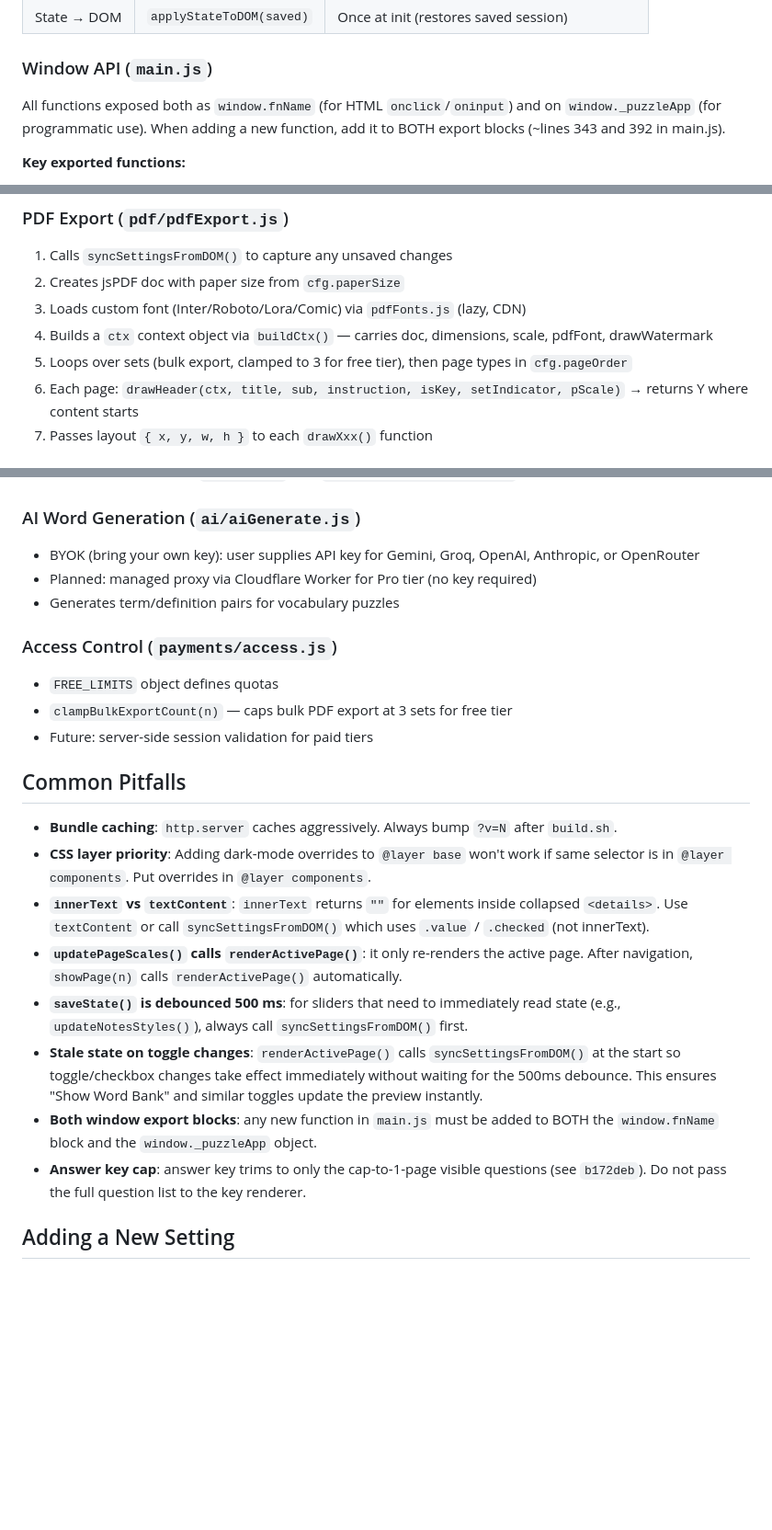
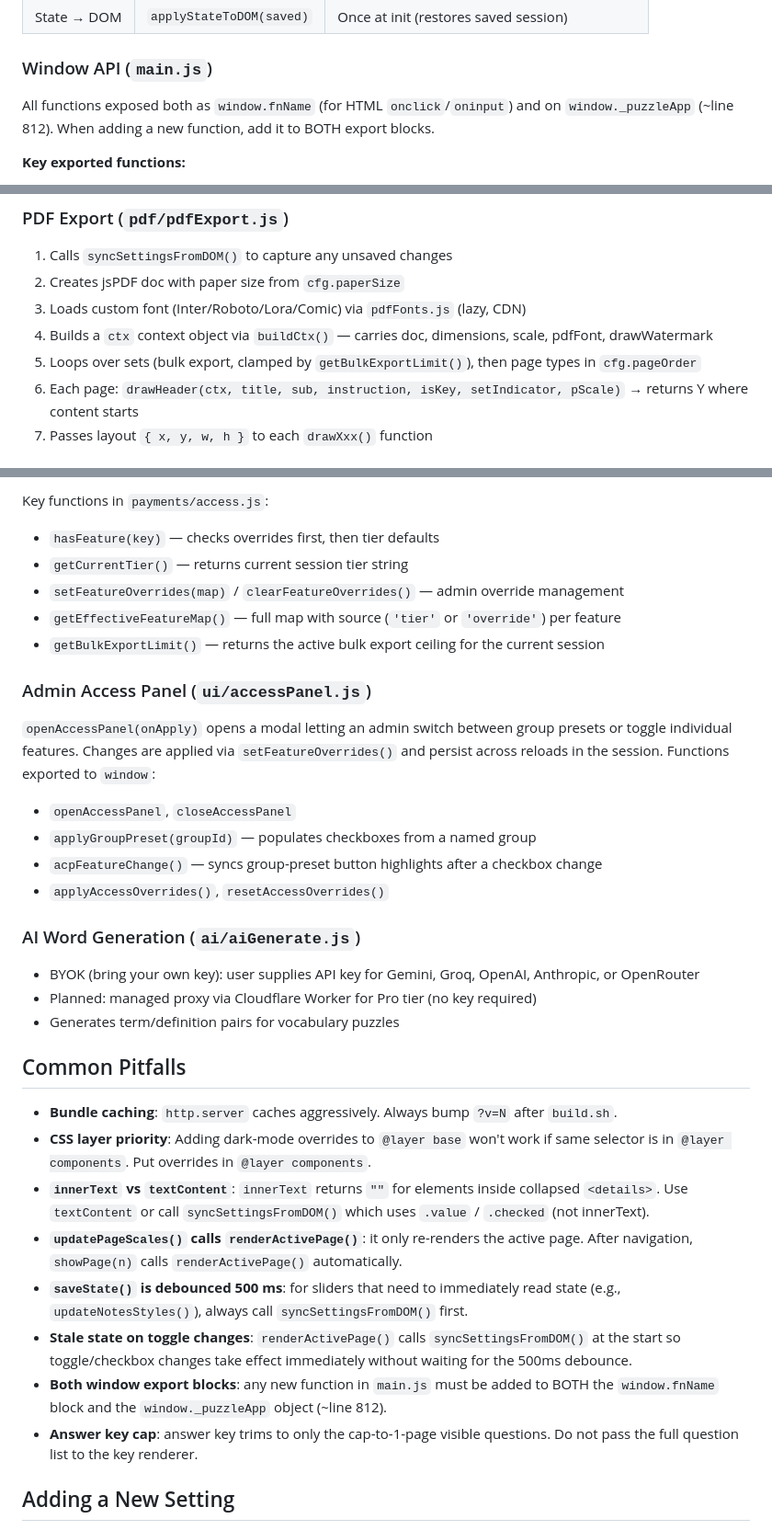
Before and after one commit to 4BZDOG/maths-suite, a Markdown page: CLAUDE.md, 3 parts joined by grey strips. Shown at 92% size. Rendered like a GitHub page; blank space fills up the shorter version.

```diff
--- a/CLAUDE.md
+++ b/CLAUDE.md
@@ -100,7 +107,7 @@ maths-suite/
 | State → DOM | `applyStateToDOM(saved)` | Once at init (restores saved session) |
 
 ### Window API (`main.js`)
-All functions exposed both as `window.fnName` (for HTML `onclick`/`oninput`) and on `window._puzzleApp` (for programmatic use). When adding a new function, add it to BOTH export blocks (~lines 343 and 392 in main.js).
+All functions exposed both as `window.fnName` (for HTML `onclick`/`oninput`) and on `window._puzzleApp` (~line 812). When adding a new function, add it to BOTH export blocks.
 
 **Key exported functions:**
 - `generateAll()` — Main generation trigger
@@ -137,7 +144,7 @@ CSS custom properties used throughout:
 2. Creates jsPDF doc with paper size from `cfg.paperSize`
 3. Loads custom font (Inter/Roboto/Lora/Comic) via `pdfFonts.js` (lazy, CDN)
 4. Builds a `ctx` context object via `buildCtx()` — carries doc, dimensions, scale, pdfFont, drawWatermark
-5. Loops over sets (bulk export, clamped to 3 for free tier), then page types in `cfg.pageOrder`
+5. Loops over sets (bulk export, clamped by `getBulkExportLimit()`), then page types in `cfg.pageOrder`
 6. Each page: `drawHeader(ctx, title, sub, instruction, isKey, setIndicator, pScale)` → returns Y where content starts
 7. Passes layout `{ x, y, w, h }` to each `drawXxx()` function
 
@@ -179,12 +211,21 @@ The crossword renderer auto-scales clues to fit one page via `_autoScaleCluesToF
+Key functions in `payments/access.js`:
+- `hasFeature(key)` — checks overrides first, then tier defaults
+- `getCurrentTier()` — returns current session tier string
+- `setFeatureOverrides(map)` / `clearFeatureOverrides()` — admin override management
+- `getEffectiveFeatureMap()` — full map with source (`'tier'` or `'override'`) per feature
+- `getBulkExportLimit()` — returns the active bulk export ceiling for the current session
+
+### Admin Access Panel (`ui/accessPanel.js`)
+`openAccessPanel(onApply)` opens a modal letting an admin switch between group presets or toggle individual features. Changes are applied via `setFeatureOverrides()` and persist across reloads in the session. Functions exported to `window`:
+- `openAccessPanel`, `closeAccessPanel`
+- `applyGroupPreset(groupId)` — populates checkboxes from a named group
+- `acpFeatureChange()` — syncs group-preset button highlights after a checkbox change
+- `applyAccessOverrides()`, `resetAccessOverrides()`
+
 ### AI Word Generation (`ai/aiGenerate.js`)
 - BYOK (bring your own key): user supplies API key for Gemini, Groq, OpenAI, Anthropic, or OpenRouter
 - Planned: managed proxy via Cloudflare Worker for Pro tier (no key required)
 - Generates term/definition pairs for vocabulary puzzles
-
-### Access Control (`payments/access.js`)
-- `FREE_LIMITS` object defines quotas
-- `clampBulkExportCount(n)` — caps bulk PDF export at 3 sets for free tier
-- Future: server-side session validation for paid tiers
 
 ## Common Pitfalls
 - **Bundle caching**: `http.server` caches aggressively. Always bump `?v=N` after `build.sh`.
@@ -192,9 +233,9 @@ The crossword renderer auto-scales clues to fit one page via `_autoScaleCluesToF
 - **`innerText` vs `textContent`**: `innerText` returns `""` for elements inside collapsed `<details>`. Use `textContent` or call `syncSettingsFromDOM()` which uses `.value` / `.checked` (not innerText).
 - **`updatePageScales()` calls `renderActivePage()`**: it only re-renders the active page. After navigation, `showPage(n)` calls `renderActivePage()` automatically.
 - **`saveState()` is debounced 500 ms**: for sliders that need to immediately read state (e.g., `updateNotesStyles()`), always call `syncSettingsFromDOM()` first.
-- **Stale state on toggle changes**: `renderActivePage()` calls `syncSettingsFromDOM()` at the start so toggle/checkbox changes take effect immediately without waiting for the 500ms debounce. This ensures "Show Word Bank" and similar toggles update the preview instantly.
-- **Both window export blocks**: any new function in `main.js` must be added to BOTH the `window.fnName` block and the `window._puzzleApp` object.
-- **Answer key cap**: answer key trims to only the cap-to-1-page visible questions (see `b172deb`). Do not pass the full question list to the key renderer.
+- **Stale state on toggle changes**: `renderActivePage()` calls `syncSettingsFromDOM()` at the start so toggle/checkbox changes take effect immediately without waiting for the 500ms debounce.
+- **Both window export blocks**: any new function in `main.js` must be added to BOTH the `window.fnName` block and the `window._puzzleApp` object (~line 812).
+- **Answer key cap**: answer key trims to only the cap-to-1-page visible questions. Do not pass the full question list to the key renderer.
 
 ## Adding a New Setting
 1. Add default to `state.settings` in `core/state.js`
```
Also changed, not shown: other parts of CLAUDE.md (+44 -35 lines).
